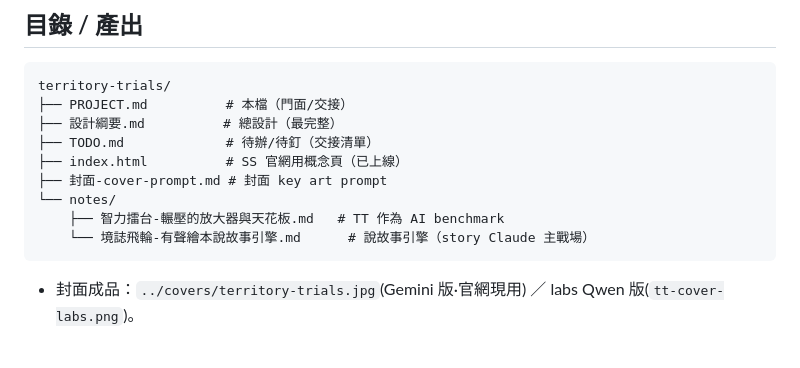
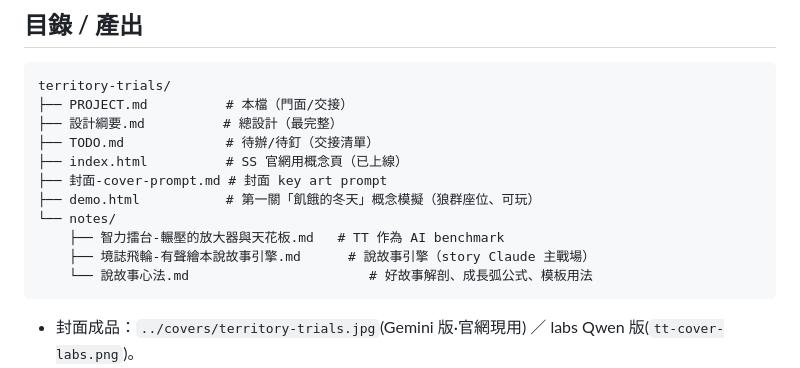
Before and after one commit to colombo0718/strategy-space, a Markdown page: territory-trials/PROJECT.md, the part around the change. Rendered like a GitHub page; blank space fills up the shorter version.

Commit message:
PROJECT.md 目錄樹補 demo.html 與 notes/說故事心法

````diff
--- a/territory-trials/PROJECT.md
+++ b/territory-trials/PROJECT.md
@@ -39,9 +39,11 @@ territory-trials/
 ├── TODO.md             # 待辦/待釘（交接清單）
 ├── index.html          # SS 官網用概念頁（已上線）
 ├── 封面-cover-prompt.md # 封面 key art prompt
+├── demo.html           # 第一關「飢餓的冬天」概念模擬（狼群座位、可玩）
 └── notes/
     ├── 智力擂台-輾壓的放大器與天花板.md   # TT 作為 AI benchmark
-    └── 境誌飛輪-有聲繪本說故事引擎.md      # 說故事引擎（story Claude 主戰場）
+    ├── 境誌飛輪-有聲繪本說故事引擎.md      # 說故事引擎（story Claude 主戰場）
+    └── 說故事心法.md                       # 好故事解剖、成長弧公式、模板用法
 ```
 - 封面成品：`../covers/territory-trials.jpg`(Gemini 版·官網現用) ／ labs Qwen 版(`tt-cover-labs.png`)。
 - labs 生圖腳本：`gen_tt_cover.py`(本機 tools／labs Desktop/general-task-bot)。
````
